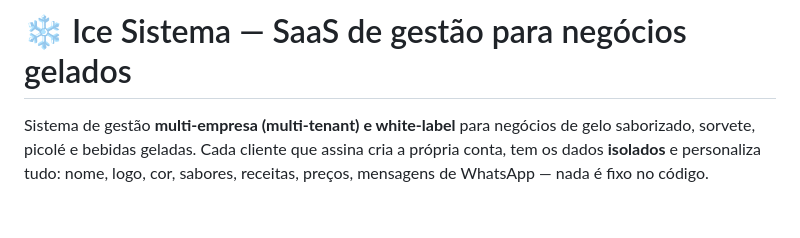
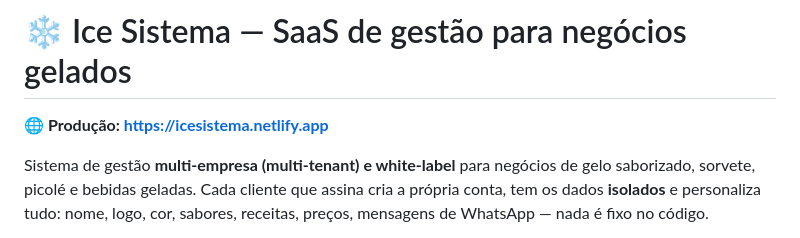
Before and after one commit to giohranmiranda-hash/vendasdv, a Markdown page: README.md, the part around the change. Drawn GitHub-style; blank space fills up the shorter version.

Commit message:
README: URL de produção (icesistema.netlify.app)
Co-Authored-By: Claude Fable 5 <noreply@anthropic.com>
Claude-Session: https://claude.ai/code/session_01WeH421Chnaf69WgG8A1Rsd

```diff
--- a/README.md
+++ b/README.md
@@ -1,4 +1,6 @@
 # ❄️ Ice Sistema — SaaS de gestão para negócios gelados
+
+**🌐 Produção: https://icesistema.netlify.app**
 
 Sistema de gestão **multi-empresa (multi-tenant) e white-label** para negócios de gelo
 saborizado, sorvete, picolé e bebidas geladas. Cada cliente que assina cria a própria
```
